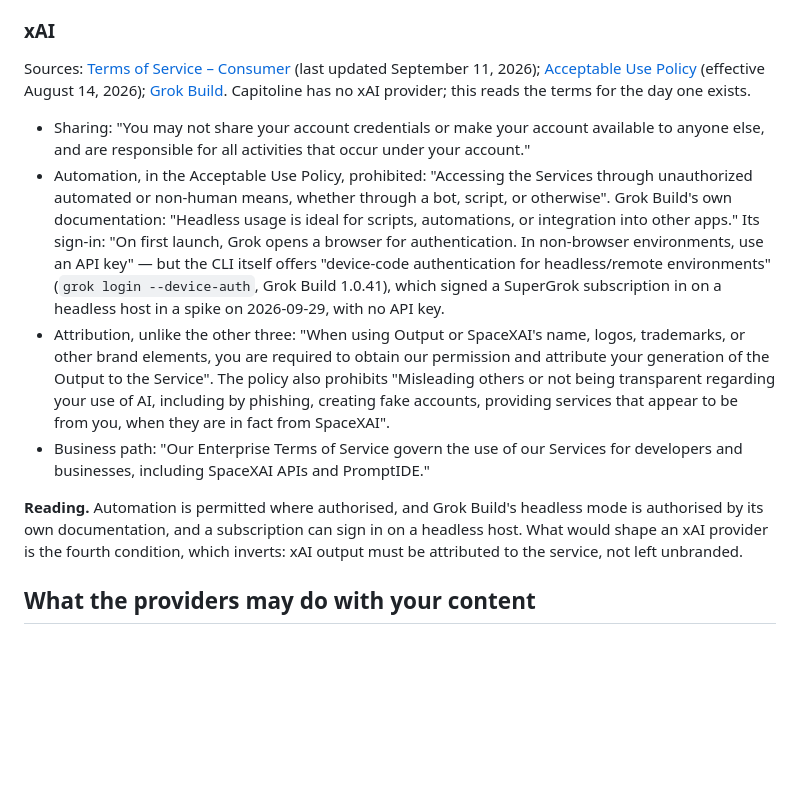
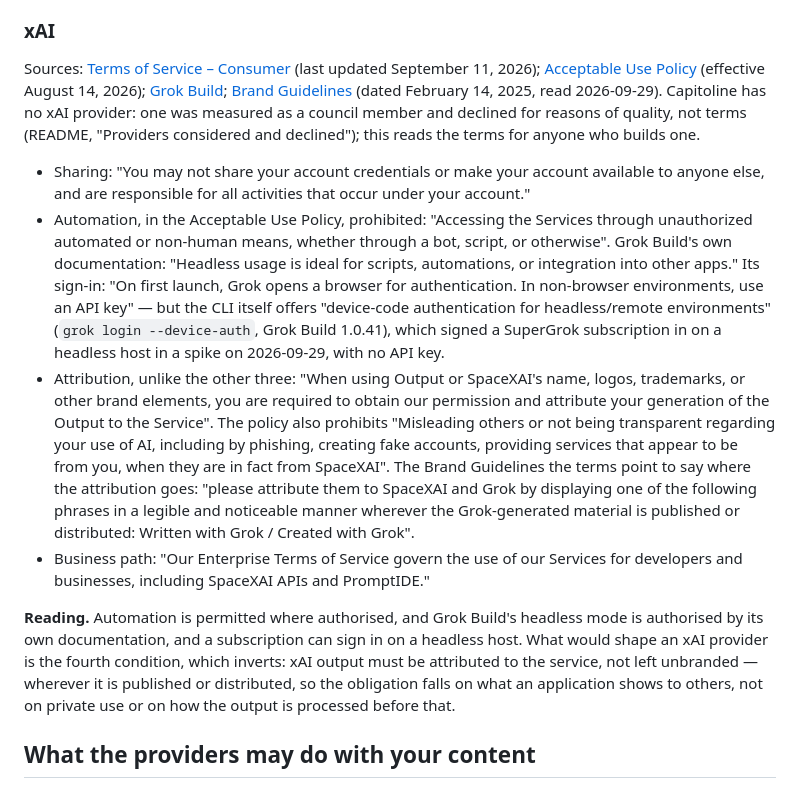
Before and after one commit to marco-fabbri/capitoline, a Markdown page: docs/terms-of-service.md, the part around the change. GitHub-like rendering; blank space fills up the shorter version.

Commit message:
Conversations documented, spliced Antigravity text recorded, xAI attribution scoped
README: multi-turn works the stateless Chat Completions way; the gateway
keeps no conversation state and does not serve /v1/responses.
Backlog: the Responses API as a decision with its design, and a new fix,
Antigravity text that arrives twice (two cases in 181 measured texts).
Terms: the scope of xAI's attribution clause, from its Brand Guidelines.

Co-Authored-By: Claude Opus 5.5 <noreply@anthropic.com>

```diff
--- a/docs/terms-of-service.md
+++ b/docs/terms-of-service.md
@@ -374,8 +374,12 @@ does not apply at all.
 Sources: [Terms of Service – Consumer](https://x.ai/legal/terms-of-service)
 (last updated September 11, 2026);
 [Acceptable Use Policy](https://x.ai/legal/acceptable-use-policy) (effective
-August 14, 2026); [Grok Build](https://docs.x.ai/build/overview).
-Capitoline has no xAI provider; this reads the terms for the day one exists.
+August 14, 2026); [Grok Build](https://docs.x.ai/build/overview);
+[Brand Guidelines](https://x.ai/legal/brand-guidelines) (dated February 14,
+2025, read 2026-09-29). Capitoline has no xAI provider: one was measured as
+a council member and declined for reasons of quality, not terms (README,
+"Providers considered and declined"); this reads the terms for anyone who
+builds one.
 
 - Sharing: "You may not share your account credentials or make your account
   available to anyone else, and are responsible for all activities that
@@ -396,7 +400,11 @@ Capitoline has no xAI provider; this reads the terms for the day one exists.
   Service". The policy also prohibits "Misleading others or not being
   transparent regarding your use of AI, including by phishing, creating fake
   accounts, providing services that appear to be from you, when they are in
-  fact from SpaceXAI".
+  fact from SpaceXAI". The Brand Guidelines the terms point to say where
+  the attribution goes: "please attribute them to SpaceXAI and Grok by
+  displaying one of the following phrases in a legible and noticeable
+  manner wherever the Grok-generated material is published or distributed:
+  Written with Grok / Created with Grok".
 - Business path: "Our Enterprise Terms of Service govern the use of our
   Services for developers and businesses, including SpaceXAI APIs and
   PromptIDE."
@@ -405,7 +413,9 @@ Capitoline has no xAI provider; this reads the terms for the day one exists.
 headless mode is authorised by its own documentation, and a subscription
 can sign in on a headless host. What would shape an xAI provider is the
 fourth condition, which inverts: xAI output must be attributed to the
-service, not left unbranded.
+service, not left unbranded — wherever it is published or distributed, so
+the obligation falls on what an application shows to others, not on
+private use or on how the output is processed before that.
 
 ## What the providers may do with your content
 
```
Also changed, not shown: README.md (+2 -0 lines), docs/backlog.md (+4 -0 lines).
